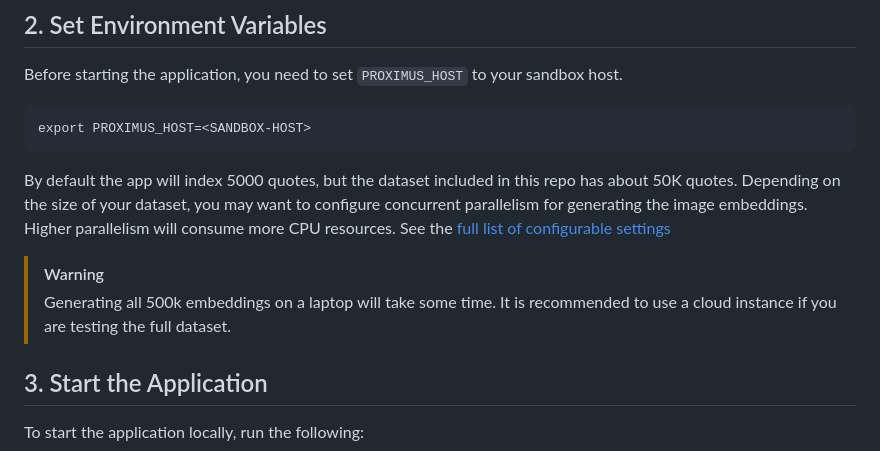
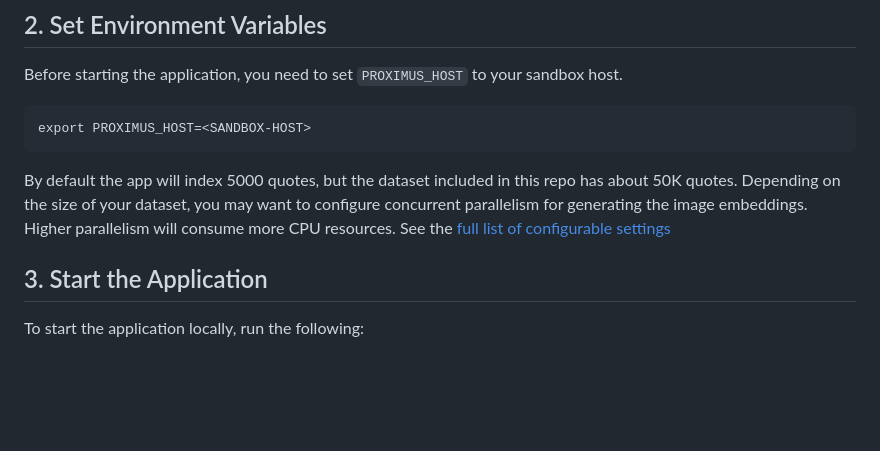
Before and after one commit to aerospike/aerospike-vector-search-examples, a Markdown page: README.md, the part around the change. Drawn GitHub-style; blank space fills up the shorter version.

Commit message:
simplify

````diff
--- a/README.md
+++ b/README.md
@@ -36,9 +36,6 @@ export PROXIMUS_HOST=<SANDBOX-HOST>
 By default the app will index 5000 quotes, but the dataset included in this repo has
 about 50K quotes. Depending on the size of your dataset, you may want to configure concurrent parallelism for generating the image embeddings. Higher parallelism will consume more CPU resources. See the [full list of configurable settings](./quote-semantic-search/README.md#configuration)
 
-> [!WARNING]
-> Generating all 500k embeddings on a laptop will take some time. It is recommended to use a cloud instance if you are testing the full dataset.
-
 ## 3. Start the Application
 To start the application locally, run the following:
 ```
````
